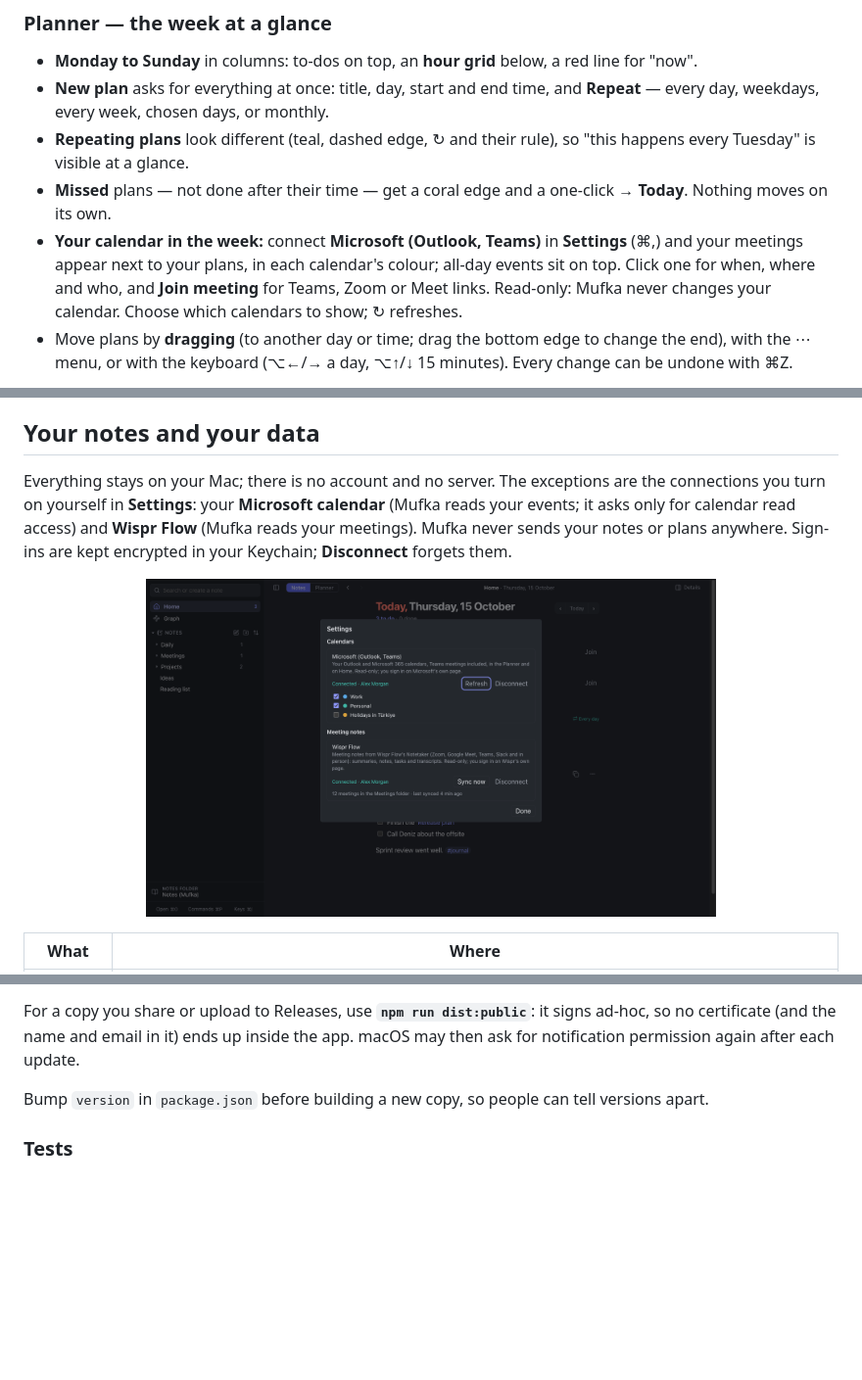
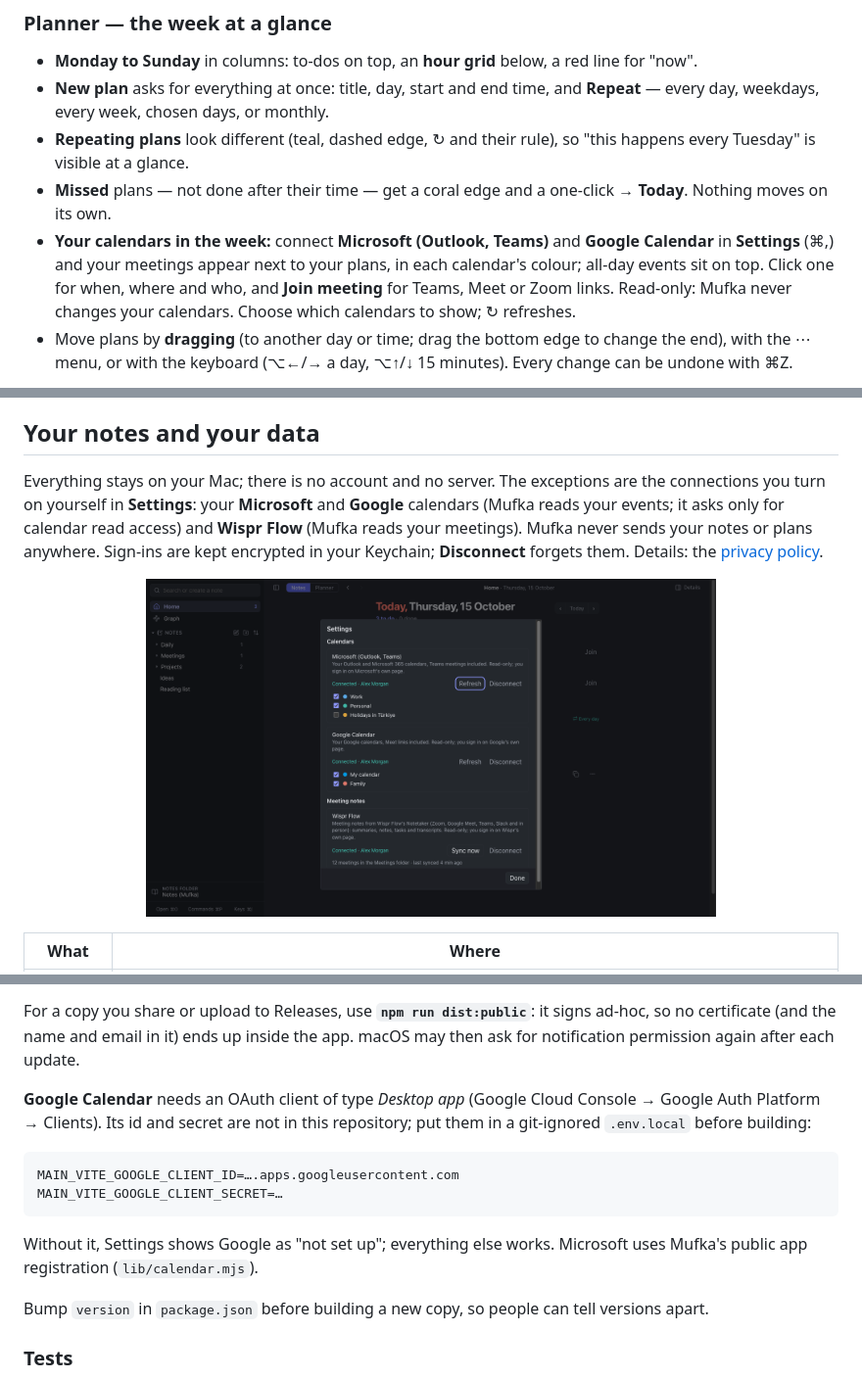
Before and after one commit to batuhan-bas/mufka, a Markdown page: README.md, 3 parts joined by grey strips. Shown: that part at 98% size. Rendered like a GitHub page; pictures changed too: docs/screenshots/settings.png; blank space fills up the shorter version.

Commit message:
Settings scroll when the connections do not fit; README for Google and mufka.app
With two calendars and Wispr connected, Settings ran past the window and hid Done; it now scrolls with Done kept at the bottom. The README links mufka.app and the privacy policy, describes Google Calendar, and explains the git-ignored Google client for builds.

````diff
--- a/README.md
+++ b/README.md
@@ -39,11 +41,12 @@ Mufka has two modes, switched at the top left (**Notes | Planner**, or ⌃Tab).
   "this happens every Tuesday" is visible at a glance.
 - **Missed** plans — not done after their time — get a coral edge and a
   one-click **→ Today**. Nothing moves on its own.
-- **Your calendar in the week:** connect **Microsoft (Outlook, Teams)** in
-  **Settings** (⌘,) and your meetings appear next to your plans, in each
-  calendar's colour; all-day events sit on top. Click one for when, where and
-  who, and **Join meeting** for Teams, Zoom or Meet links. Read-only: Mufka
-  never changes your calendar. Choose which calendars to show; ↻ refreshes.
+- **Your calendars in the week:** connect **Microsoft (Outlook, Teams)** and
+  **Google Calendar** in **Settings** (⌘,) and your meetings appear next to
+  your plans, in each calendar's colour; all-day events sit on top. Click one
+  for when, where and who, and **Join meeting** for Teams, Meet or Zoom links.
+  Read-only: Mufka never changes your calendars. Choose which calendars to
+  show; ↻ refreshes.
 - Move plans by **dragging** (to another day or time; drag the bottom edge to
   change the end), with the ⋯ menu, or with the keyboard (⌥←/→ a day, ⌥↑/↓ 15
   minutes). Every change can be undone with ⌘Z.
@@ -124,9 +127,9 @@ you delete them.
 ## Your notes and your data
 
 Everything stays on your Mac; there is no account and no server. The exceptions
-are the connections you turn on yourself in **Settings**: your **Microsoft
-calendar** (Mufka reads your events; it asks only for calendar read access) and
-**Wispr Flow** (Mufka reads your meetings). Mufka never sends your notes or
-plans anywhere. Sign-ins are kept encrypted in your Keychain; **Disconnect**
-forgets them.
+are the connections you turn on yourself in **Settings**: your **Microsoft**
+and **Google** calendars (Mufka reads your events; it asks only for calendar
+read access) and **Wispr Flow** (Mufka reads your meetings). Mufka never sends
+your notes or plans anywhere. Sign-ins are kept encrypted in your Keychain;
+**Disconnect** forgets them. Details: the [privacy policy](https://mufka.app/privacy).
 
@@ -195,6 +198,18 @@ signs ad-hoc, so no certificate (and the name and email in it) ends up inside
 the app. macOS may then ask for notification permission again after each
 update.
 
+**Google Calendar** needs an OAuth client of type *Desktop app* (Google Cloud
+Console → Google Auth Platform → Clients). Its id and secret are not in this
+repository; put them in a git-ignored `.env.local` before building:
+
+```sh
+MAIN_VITE_GOOGLE_CLIENT_ID=….apps.googleusercontent.com
+MAIN_VITE_GOOGLE_CLIENT_SECRET=…
+```
+
+Without it, Settings shows Google as "not set up"; everything else works.
+Microsoft uses Mufka's public app registration (`lib/calendar.mjs`).
+
 Bump `version` in `package.json` before building a new copy, so people can
 tell versions apart.
 
````
Also changed, not shown: other parts of README.md (+6 -4 lines), 1 other file.
